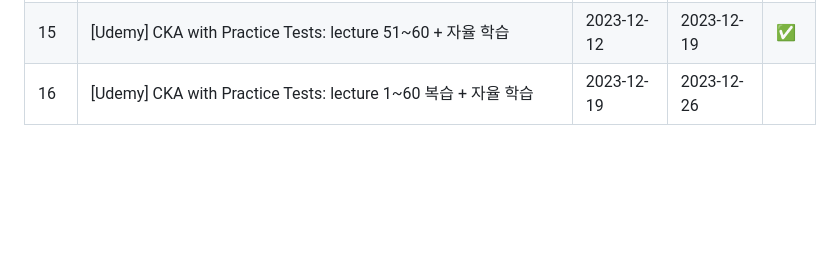
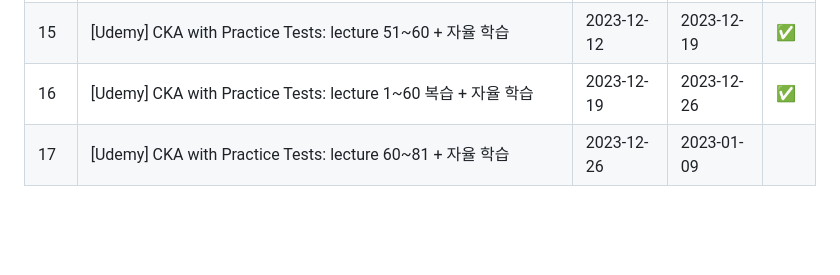
Before and after one commit to heewon00/MLInfraStudy, a Markdown page: README.md, the part around the change. Drawn GitHub-style; blank space fills up the shorter version.

```diff
--- a/README.md
+++ b/README.md
@@ -54,7 +54,8 @@
 |13|[Udemy] CKA with Practice Tests: lecture 30~50|2023-11-29|2023-12-05|✅|
 |14|[Udemy] CKA with Practice Tests: lecture 1~50 복습 + 자율 학습|2023-12-05|2023-12-12|✅|
 |15|[Udemy] CKA with Practice Tests: lecture 51~60 + 자율 학습|2023-12-12|2023-12-19|✅|
-|16|[Udemy] CKA with Practice Tests: lecture 1~60 복습 + 자율 학습|2023-12-19|2023-12-26||
+|16|[Udemy] CKA with Practice Tests: lecture 1~60 복습 + 자율 학습|2023-12-19|2023-12-26|✅|
+|17|[Udemy] CKA with Practice Tests: lecture 60~81 + 자율 학습|2023-12-26|2023-01-09||
 
 <br>
 <br>
```
